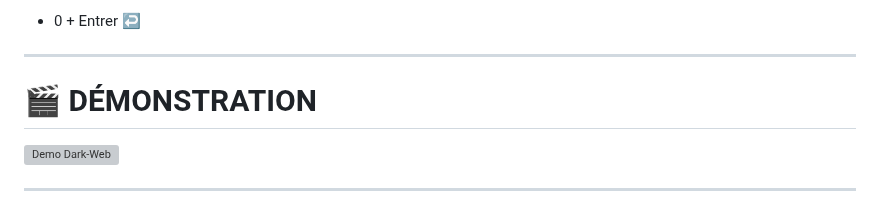
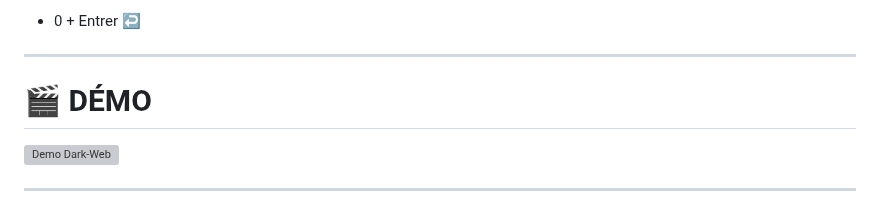
Before and after one commit to Karim93160/Dark-Web, a Markdown page: README.md, the part around the change. GitHub-like rendering; grey boxes are pictures that could not be loaded.

```diff
--- a/README.md
+++ b/README.md
@@ -106,7 +106,7 @@ pour quitter le navigateur ouvert avec Lynx.
 
 ---
 
-# 🎬 DÉMONSTRATION
+# 🎬 DÉMO
 [![Demo Dark-Web](https://github.com/Karim93160/Dark-Web/blob/269d695d6b12d7c78bed576b7d29585a8be5a6c7/Screenshot_20250220_021549_Termux.jpg)](https://youtube.com/shorts/5fkXf3MrzVk?si=YpxptTqGoeF0G8Rh)
 
 ---
```
